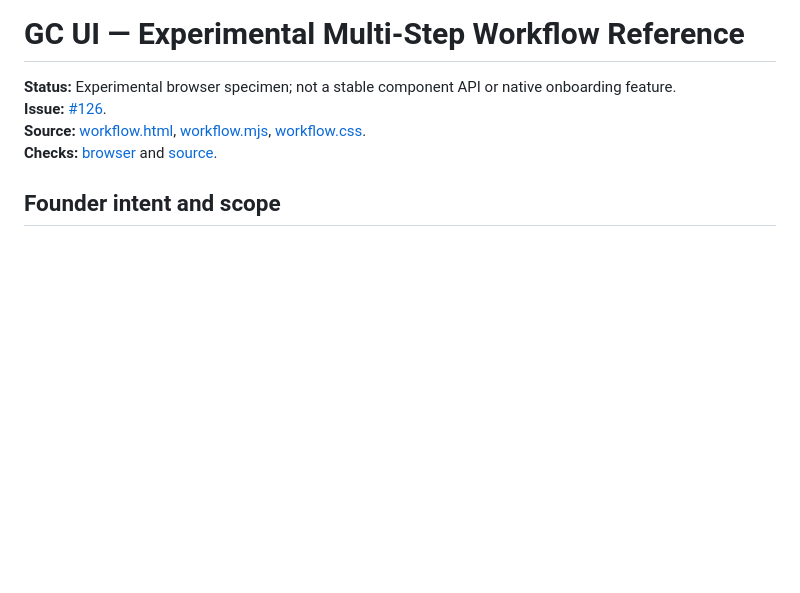
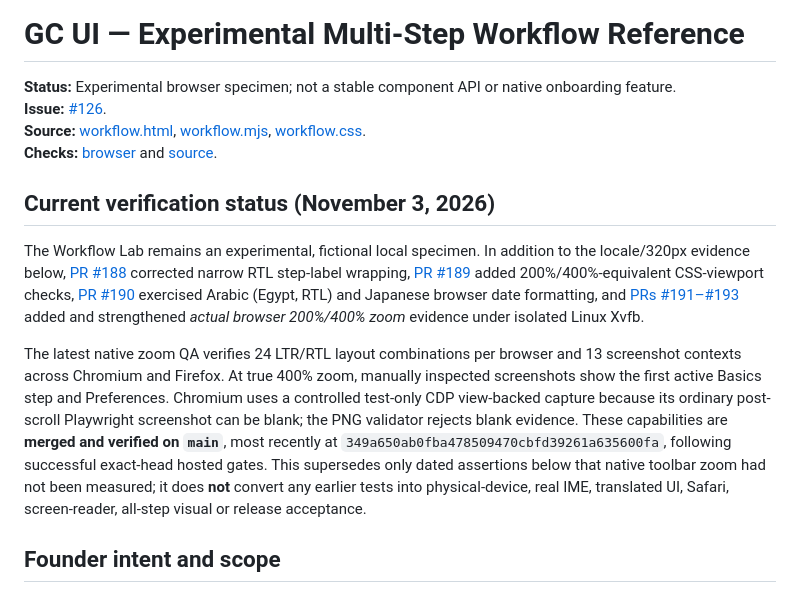
Before and after one commit to GoreeCloud/gc-ui, a Markdown page: docs/WORKFLOW_REFERENCE.md, the part around the change. Rendered like a GitHub page; blank space fills up the shorter version.

Commit message:
docs(qa): distinguish historical zoom baseline from verified current scope

```diff
--- a/docs/WORKFLOW_REFERENCE.md
+++ b/docs/WORKFLOW_REFERENCE.md
@@ -4,6 +4,12 @@
 **Issue:** [#126](https://github.com/GoreeCloud/gc-ui/issues/126).
 **Source:** [workflow.html](../lab/workflow.html), [workflow.mjs](../lab/workflow.mjs), [workflow.css](../lab/workflow.css).
 **Checks:** [browser](../e2e/workflow.spec.mjs) and [source](../tests/workflow-lab.test.mjs).
+
+## Current verification status (November 3, 2026)
+
+The Workflow Lab remains an experimental, fictional local specimen. In addition to the locale/320px evidence below, [PR #188](https://github.com/GoreeCloud/gc-ui/pull/188) corrected narrow RTL step-label wrapping, [PR #189](https://github.com/GoreeCloud/gc-ui/pull/189) added 200%/400%-equivalent CSS-viewport checks, [PR #190](https://github.com/GoreeCloud/gc-ui/pull/190) exercised Arabic (Egypt, RTL) and Japanese browser date formatting, and [PRs #191–#193](https://github.com/GoreeCloud/gc-ui/pull/193) added and strengthened *actual browser 200%/400% zoom* evidence under isolated Linux Xvfb.
+
+The latest native zoom QA verifies 24 LTR/RTL layout combinations per browser and 13 screenshot contexts across Chromium and Firefox. At true 400% zoom, manually inspected screenshots show the first active Basics step and Preferences. Chromium uses a controlled test-only CDP view-backed capture because its ordinary post-scroll Playwright screenshot can be blank; the PNG validator rejects blank evidence. These capabilities are **merged and verified on `main`**, most recently at `349a650ab0fba478509470cbfd39261a635600fa`, following successful exact-head hosted gates. This supersedes only dated assertions below that native toolbar zoom had not been measured; it does **not** convert any earlier tests into physical-device, real IME, translated UI, Safari, screen-reader, all-step visual or release acceptance.
 
 ## Founder intent and scope
 
```
